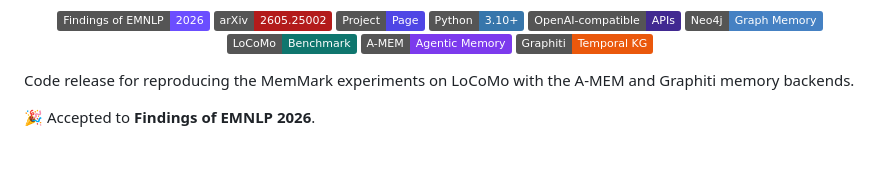
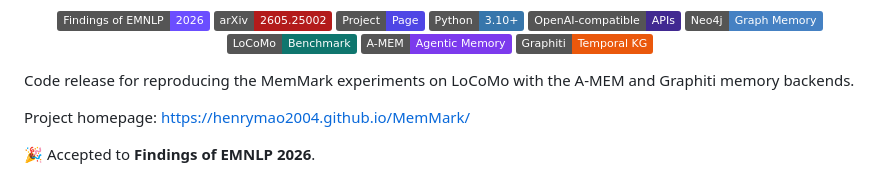
Before and after one commit to zhb0119/MemMark, a Markdown page: README.md, the part around the change. Drawn GitHub-style; badges without logos; blank space fills up the shorter version.

```diff
--- a/README.md
+++ b/README.md
@@ -13,6 +13,8 @@
 </p>
 
 Code release for reproducing the MemMark experiments on LoCoMo with the A-MEM and Graphiti memory backends.
+
+Project homepage: [https://henrymao2004.github.io/MemMark/](https://henrymao2004.github.io/MemMark/)
 
 🎉 Accepted to **Findings of EMNLP 2026**.
 
```
